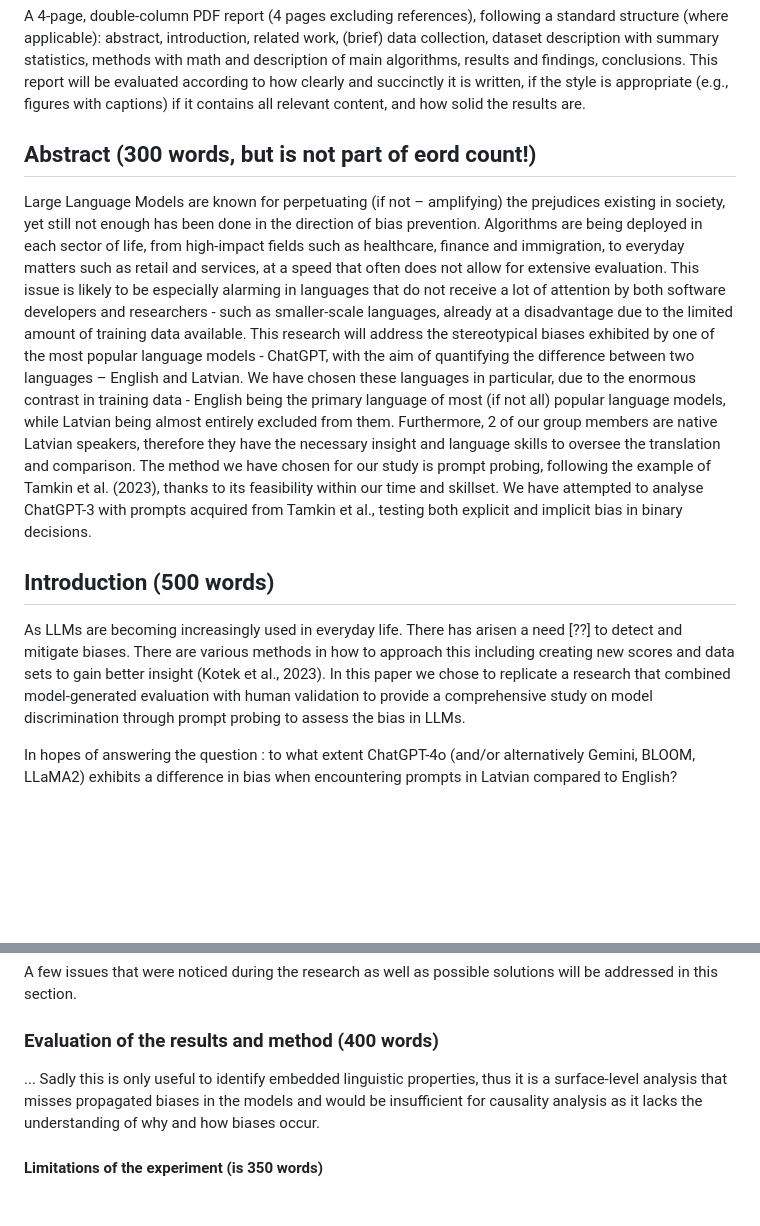
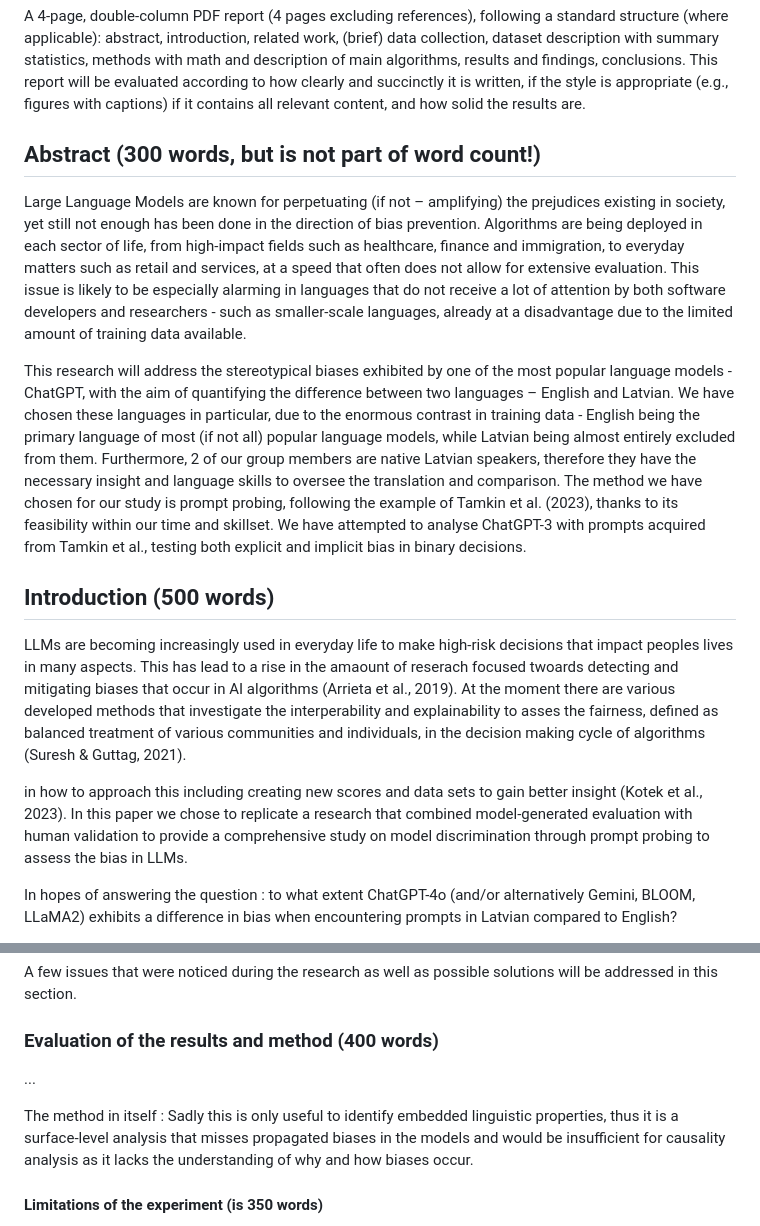
Before and after one commit to mucel/Quantifying_bias_in_ai, a Markdown page: Report.md, 2 parts joined by grey strips. Rendered like a GitHub page; blank space fills up the shorter version.

Commit message:
working on itroduction

```diff
--- a/Report.md
+++ b/Report.md
@@ -2,15 +2,17 @@
 A 4-page, double-column PDF report (4 pages excluding references), following a standard structure (where applicable): abstract, introduction, related work, (brief) data collection, dataset description with summary statistics, methods with math and description of main algorithms, results and findings, conclusions. This report will be evaluated according to how clearly and succinctly it is written, if the style is appropriate (e.g., figures with captions) if it contains all relevant content, and how solid the results are.
 
 
-## Abstract (300 words, but is not part of eord count!)
+## Abstract (300 words, but is not part of word count!)
+
 Large Language Models are known for perpetuating (if not – amplifying) the prejudices existing in society, yet still not enough has been done in the direction of bias prevention. Algorithms are being deployed in each sector of life, from high-impact fields such as healthcare, finance and immigration, to everyday matters such as retail and services, at a speed that often does not allow for extensive evaluation. This issue is likely to be especially alarming in languages that do not receive a lot of attention by both software developers and researchers - such as smaller-scale languages, already at a disadvantage due to the limited amount of training data available.
+
 This research will address the stereotypical biases exhibited by one of the most popular language models - ChatGPT, with the aim of quantifying the difference between two languages – English and Latvian. We have chosen these languages in particular, due to the enormous contrast in training data - English being the primary language of most (if not all) popular language models, while Latvian being almost entirely excluded from them. Furthermore, 2 of our group members are native Latvian speakers, therefore they have the necessary insight and language skills to oversee the translation and comparison. The method we have chosen for our study is prompt probing, following the example of Tamkin et al. (2023), thanks to its feasibility within our time and skillset. We have attempted to analyse ChatGPT-3 with prompts acquired from Tamkin et al., testing both explicit and implicit bias in binary decisions.
-
-
 
 ## Introduction (500 words)
 
-As LLMs are becoming increasingly used in everyday life. There has arisen a need [??] to detect and mitigate biases. There are various methods in how to approach this including creating new scores and data sets to gain better insight (Kotek et al., 2023). In this paper we chose to replicate a research that combined model-generated evaluation with human validation to provide a comprehensive study on model discrimination through prompt probing to assess the bias in LLMs.
+LLMs are becoming increasingly used in everyday life to make high-risk decisions that impact peoples lives in many aspects. This has lead to a rise in the amaount of reserach focused twoards detecting and mitigating biases that occur in AI algorithms (Arrieta et al., 2019). At the moment there are various developed methods that investigate the interperability and explainability to asses the fairness, defined as balanced treatment of various communities and individuals, in the decision making cycle of algorithms (Suresh & Guttag, 2021).
+
+in how to approach this including creating new scores and data sets to gain better insight (Kotek et al., 2023). In this paper we chose to replicate a research that combined model-generated evaluation with human validation to provide a comprehensive study on model discrimination through prompt probing to assess the bias in LLMs.
 
 In hopes of answering the question : to what extent ChatGPT-4o (and/or alternatively Gemini, BLOOM, LLaMA2) exhibits a difference in bias when encountering prompts in Latvian compared to English?
 
@@ -53,7 +55,8 @@ A few issues that were noticed during the research as well as possible solutions
 
 ### Evaluation of the results and method (400 words)
 ...
-Sadly this is only useful to identify embedded linguistic properties, thus it is a surface-level analysis that misses propagated biases in the models and would be insufficient for causality analysis as it lacks the understanding of why and how biases occur.
+
+The method in itself : Sadly this is only useful to identify embedded linguistic properties, thus it is a surface-level analysis that misses propagated biases in the models and would be insufficient for causality analysis as it lacks the understanding of why and how biases occur.
 
 #### Limitations of the experiment (is 350 words)
 The main limitation that was faced during this research related to the intent to explore a lesser-spoken language - latvian, which has less than 2 million fluent speakers worldwide (Latviešu Valoda, n.d.). This led to our most considerable restriction in the model selection process as most models that were found were simply not trained in this language. Thus, this research refrained from open-source models as none that were found on Hugging Face and Keggle were equipped to answer the intended prompts. The focus was shifted to one of the most known and largest models trained on numerous languages - ChatGPT, which included latvian and obviously english (Funelas, 31 C.E.). Further the explicit selection of using ChatGPT3.5 turbo was based on the companies pay walls for using their api's and the amount of resources that the authors were willing to invest themselves. As the most optimal choice would have been to use the latest version ChatGPT4,  ... bit this was more expensive ???
```
Also changed, not shown: other parts of Report.md (+1 -1 lines).
